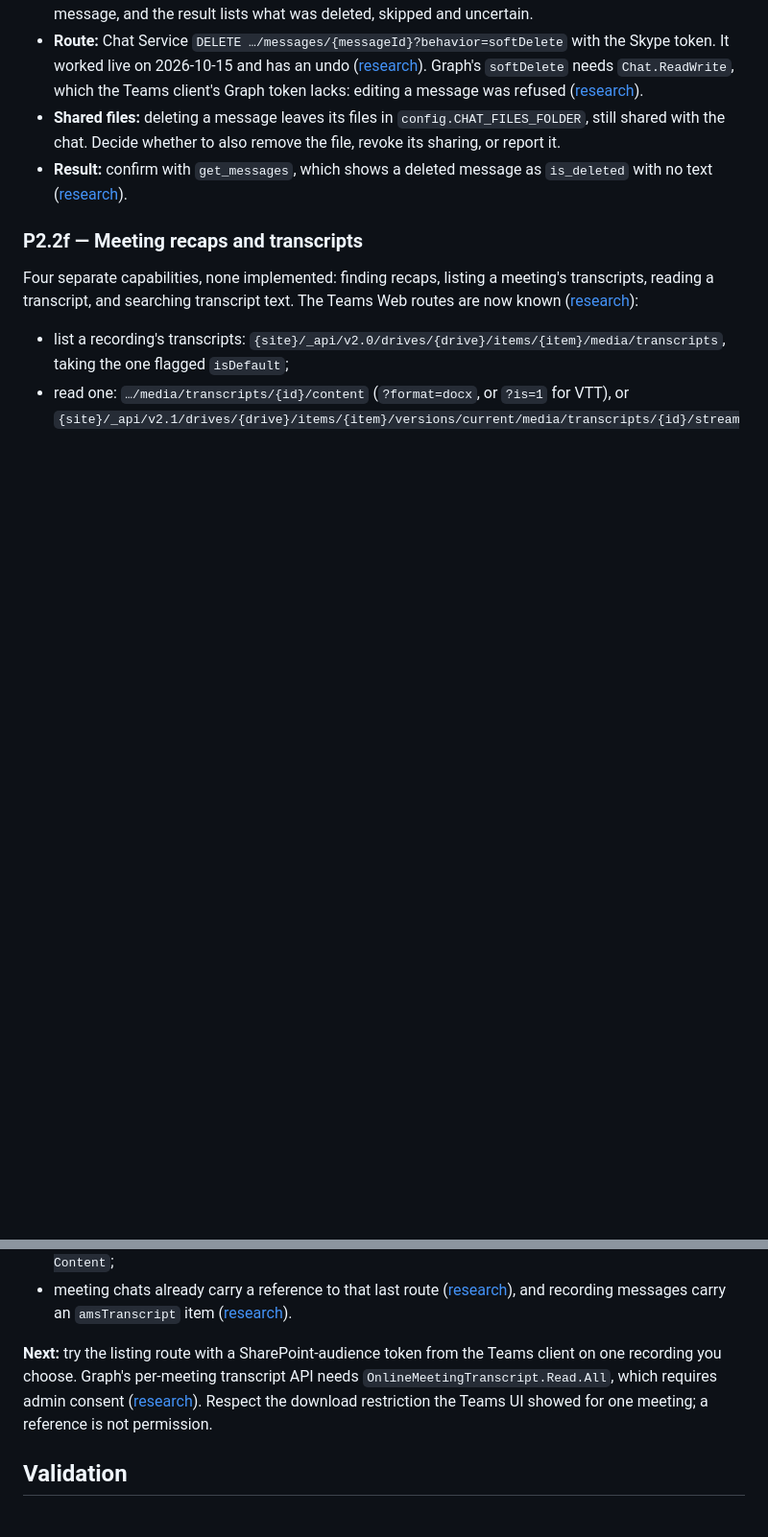
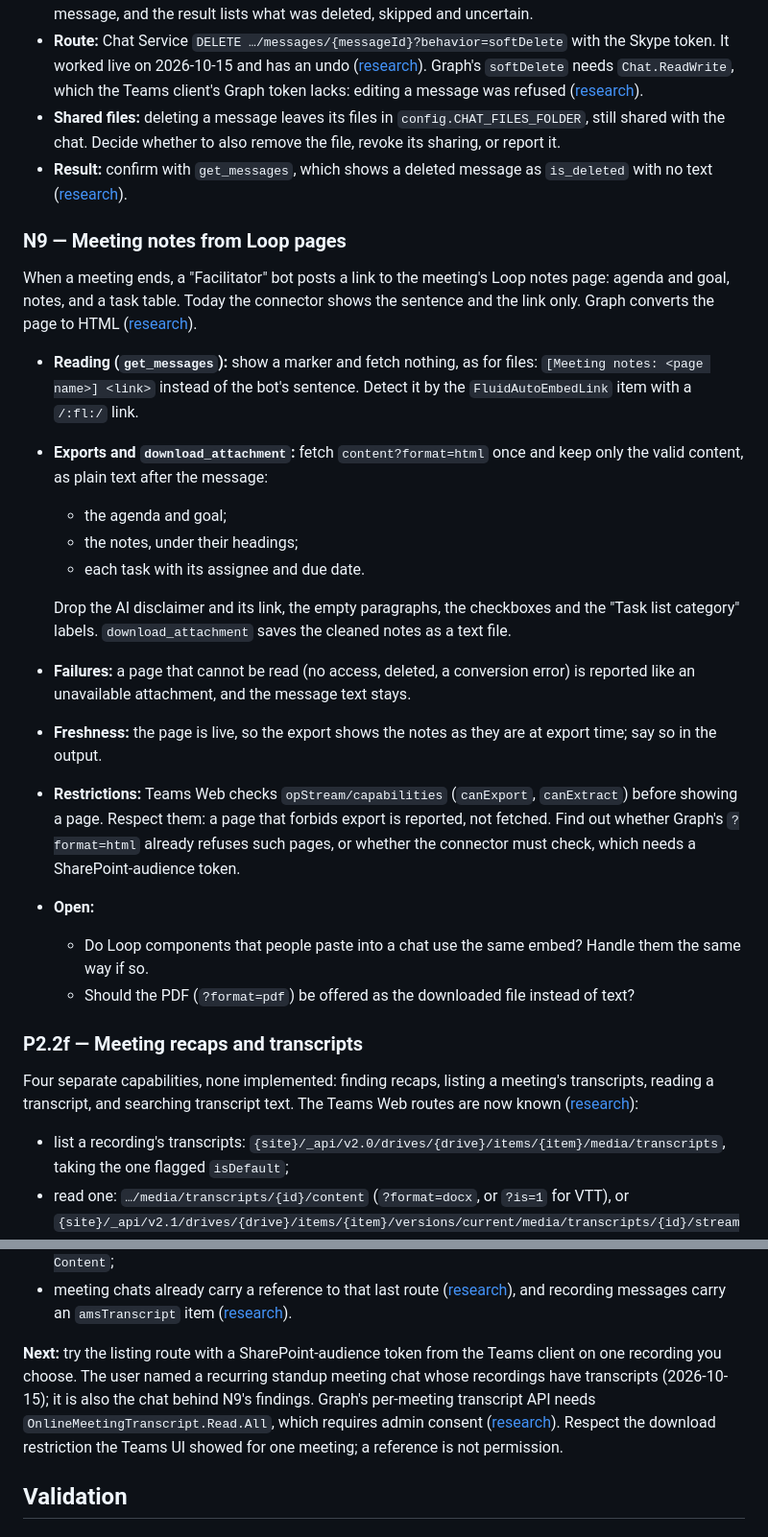
Before and after one commit to lucasrhode95/lrh-teams-connector, a Markdown page: docs/roadmap.md, 2 parts joined by grey strips. Shown at 96% size. GitHub-like rendering; blank space fills up the shorter version.

```diff
--- a/docs/roadmap.md
+++ b/docs/roadmap.md
@@ -102,6 +102,35 @@ the agent instructions change first.
 - **Result:** confirm with `get_messages`, which shows a deleted message as `is_deleted` with no text
   ([research](api-research.md#edits-and-deletes)).
 
+### N9 — Meeting notes from Loop pages
+
+When a meeting ends, a "Facilitator" bot posts a link to the meeting's Loop notes page: agenda and goal,
+notes, and a task table. Today the connector shows the sentence and the link only. Graph converts the page
+to HTML ([research](api-research.md#loop-pages-and-meeting-notes)).
+
+- **Reading (`get_messages`):** show a marker and fetch nothing, as for files: `[Meeting notes: <page
+  name>] <link>` instead of the bot's sentence. Detect it by the `FluidAutoEmbedLink` item with a `/:fl:/`
+  link.
+- **Exports and `download_attachment`:** fetch `content?format=html` once and keep only the valid content,
+  as plain text after the message:
+  - the agenda and goal;
+  - the notes, under their headings;
+  - each task with its assignee and due date.
+
+  Drop the AI disclaimer and its link, the empty paragraphs, the checkboxes and the "Task list category"
+  labels. `download_attachment` saves the cleaned notes as a text file.
+- **Failures:** a page that cannot be read (no access, deleted, a conversion error) is reported like an
+  unavailable attachment, and the message text stays.
+- **Freshness:** the page is live, so the export shows the notes as they are at export time; say so in the
+  output.
+- **Restrictions:** Teams Web checks `opStream/capabilities` (`canExport`, `canExtract`) before showing a
+  page. Respect them: a page that forbids export is reported, not fetched. Find out whether Graph's
+  `?format=html` already refuses such pages, or whether the connector must check, which needs a
+  SharePoint-audience token.
+- **Open:**
+  - Do Loop components that people paste into a chat use the same embed? Handle them the same way if so.
+  - Should the PDF (`?format=pdf`) be offered as the downloaded file instead of text?
+
 ### P2.2f — Meeting recaps and transcripts
 
 Four separate capabilities, none implemented: finding recaps, listing a meeting's transcripts,
@@ -117,7 +146,8 @@ reading a transcript, and searching transcript text. The Teams Web routes are no
   recording messages carry an `amsTranscript` item ([research](api-research.md#recording-cards)).
 
 **Next:** try the listing route with a SharePoint-audience token from the Teams client on one
-recording you choose. Graph's per-meeting transcript API needs `OnlineMeetingTranscript.Read.All`,
+recording you choose. The user named a recurring standup meeting chat whose recordings have
+transcripts (2026-10-15); it is also the chat behind N9's findings. Graph's per-meeting transcript API needs `OnlineMeetingTranscript.Read.All`,
 which requires admin consent
 ([research](api-research.md#transcripts)). Respect
 the download restriction the Teams UI showed for one meeting; a reference is not permission.
```
Also changed, not shown: docs/api-research.md (+45 -0 lines).
